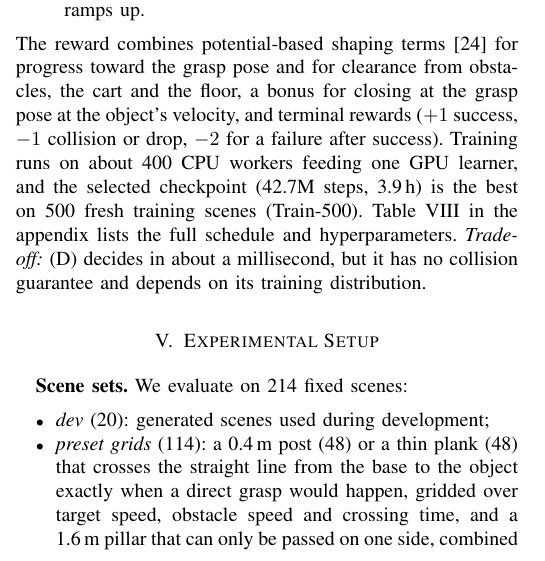
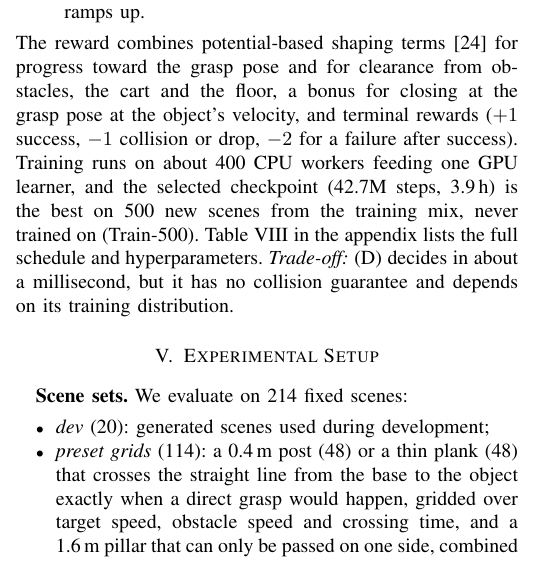
Before and after one commit to Shivsi7/dynamic-grasping, a LaTeX paper (docs/report/paper.tex): part of one column of page 4 of 11, cut so that both start at the same text. Compiled offline with pdfLaTeX.

Commit message:
Report: Train-500 defined as 500 new training-mix scenes, never trained on

```diff
--- a/docs/report/paper.tex
+++ b/docs/report/paper.tex
@@ -380,7 +380,7 @@ The reward combines potential-based shaping terms~\cite{ng1999shaping} for progr
 and for clearance from obstacles, the cart and the floor, a bonus for closing at the grasp pose at the
 object's velocity, and terminal rewards ($+1$ success, $-1$ collision or drop, $-2$ for a failure after
 success). Training runs on about 400 CPU workers feeding one GPU learner, and the selected checkpoint
-(42.7M steps, 3.9\,h) is the best on 500 fresh training scenes (Train-500). Table~\ref{tab:rl} in the
+(42.7M steps, 3.9\,h) is the best on 500 new scenes from the training mix, never trained on (Train-500). Table~\ref{tab:rl} in the
 appendix lists the full schedule and hyperparameters. \emph{Trade-off:} (D) decides in about a
 millisecond, but it has no collision guarantee and depends on its training distribution.
 
```
Also changed, not shown: docs/report/paper.pdf.
